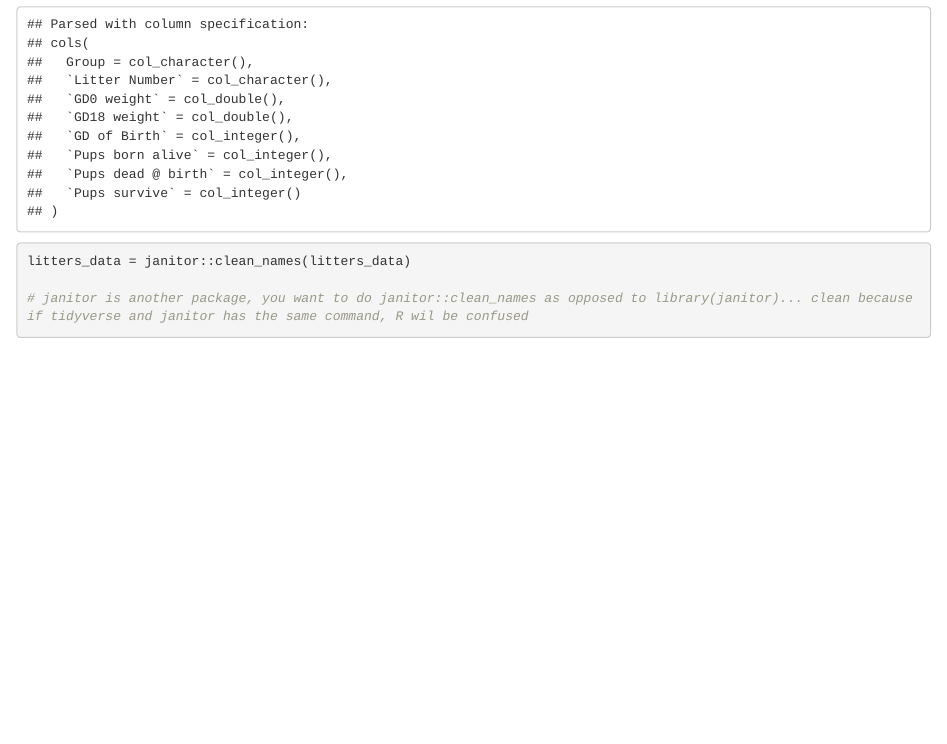
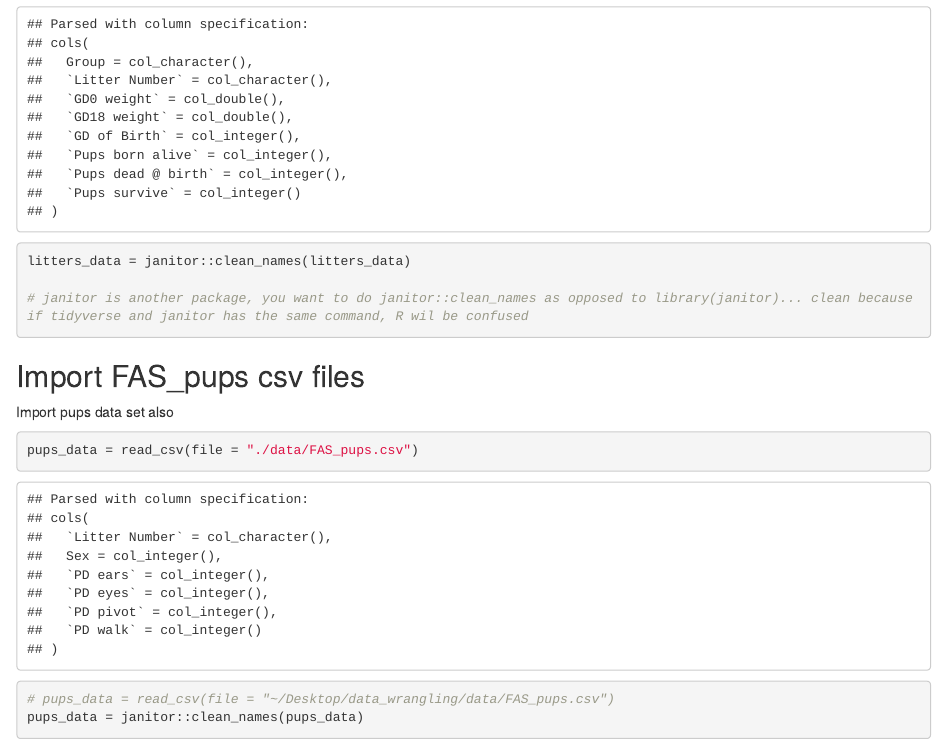
Before and after one commit to akang7/data_wrangling, an R Markdown document (data_import.Rmd): the page in a window 1100 px wide, from 260 px down. The pictures show the output file data_import.html that the author committed with the source, opened offline.

Commit message:
loading pups dataset as well and cleaning with janitor

````diff
--- a/data_import.Rmd
+++ b/data_import.Rmd
@@ -21,3 +21,13 @@ litters_data = janitor::clean_names(litters_data)
 
 # janitor is another package, you want to do janitor::clean_names as opposed to library(janitor)... clean because if tidyverse and janitor has the same command, R wil be confused
 ```
+
+## Import FAS_pups csv files
+
+Import pups data set also
+
+```{r}
+pups_data = read_csv(file = "./data/FAS_pups.csv")
+# pups_data = read_csv(file = "~/Desktop/data_wrangling/data/FAS_pups.csv")
+pups_data = janitor::clean_names(pups_data)
+```
````
Also changed, not shown: data_import.html.
